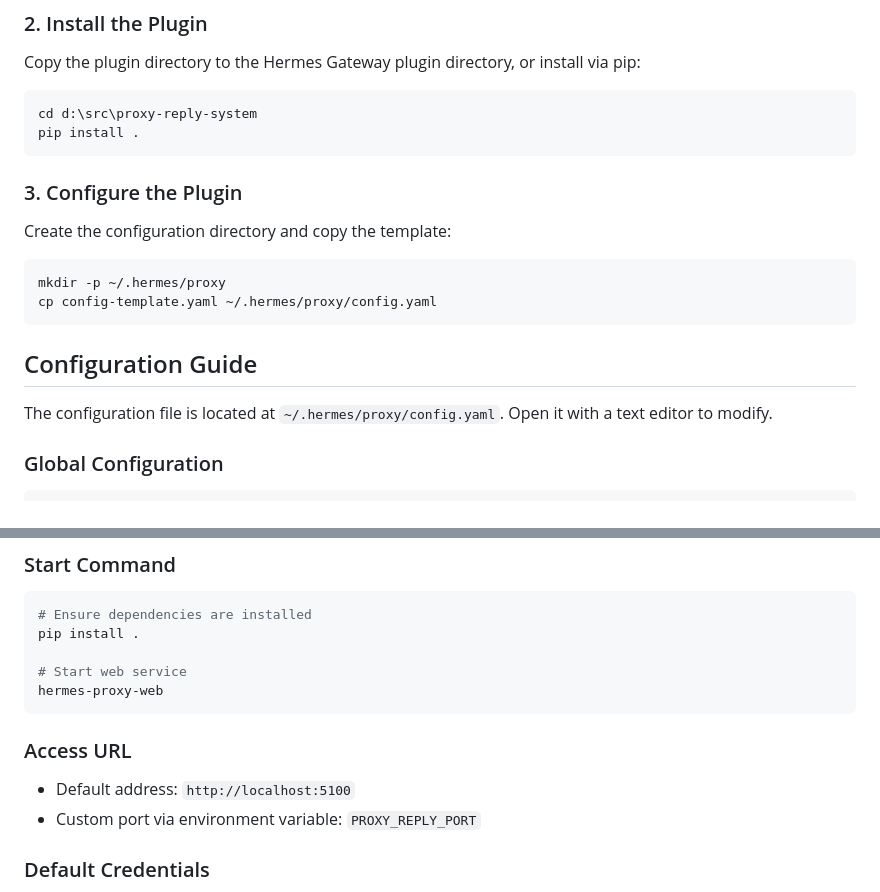
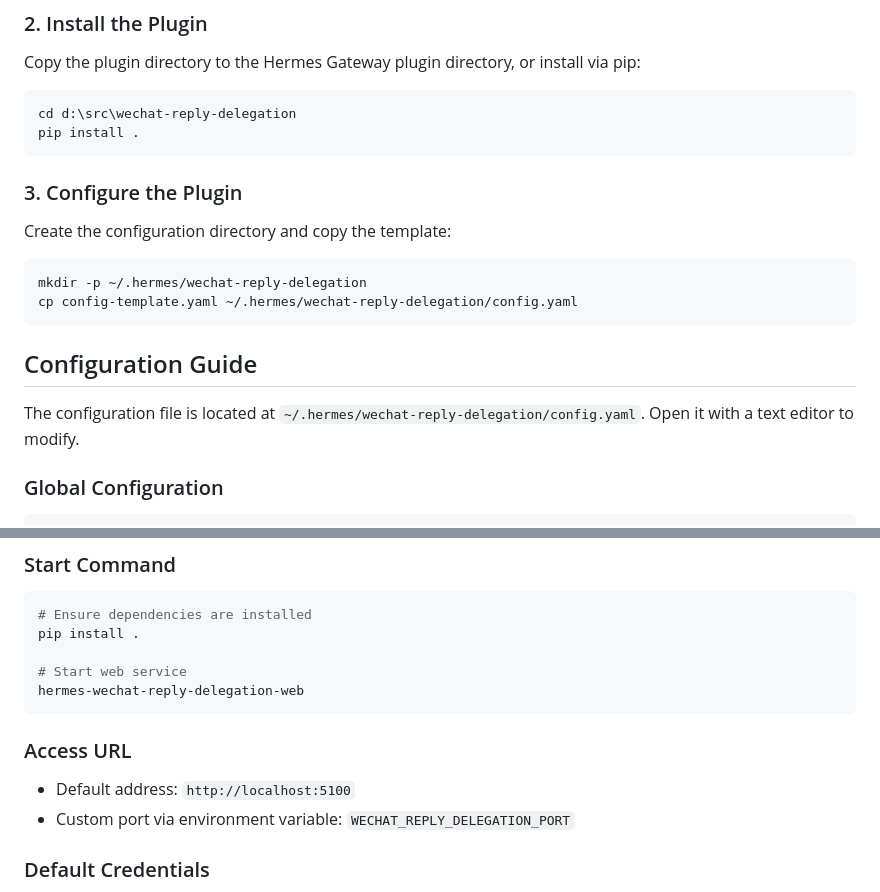
Before and after one commit to RyanFeiluX/wechat-reply-delegation, a Markdown page: USER_GUIDE_EN.md, 2 parts joined by grey strips. Drawn GitHub-style.

````diff
--- a/USER_GUIDE_EN.md
+++ b/USER_GUIDE_EN.md
@@ -19,7 +19,7 @@ pip install pyyaml pytz
 Copy the plugin directory to the Hermes Gateway plugin directory, or install via pip:
 
 ```bash
-cd d:\src\proxy-reply-system
+cd d:\src\wechat-reply-delegation
 pip install .
 ```
 
@@ -28,13 +28,13 @@ pip install .
 Create the configuration directory and copy the template:
 
 ```bash
-mkdir -p ~/.hermes/proxy
-cp config-template.yaml ~/.hermes/proxy/config.yaml
+mkdir -p ~/.hermes/wechat-reply-delegation
+cp config-template.yaml ~/.hermes/wechat-reply-delegation/config.yaml
 ```
 
 ## Configuration Guide
 
-The configuration file is located at `~/.hermes/proxy/config.yaml`. Open it with a text editor to modify.
+The configuration file is located at `~/.hermes/wechat-reply-delegation/config.yaml`. Open it with a text editor to modify.
 
 ### Global Configuration
 
@@ -171,13 +171,13 @@ Manage configurations through a visual interface for easier operation.
 pip install .
 
 # Start web service
-hermes-proxy-web
+hermes-wechat-reply-delegation-web
 ```
 
 ### Access URL
 
 - Default address: `http://localhost:5100`
-- Custom port via environment variable: `PROXY_REPLY_PORT`
+- Custom port via environment variable: `WECHAT_REPLY_DELEGATION_PORT`
 
 ### Default Credentials
 
````
Also changed, not shown: USER_GUIDE_ZH.md (+6 -6 lines).
